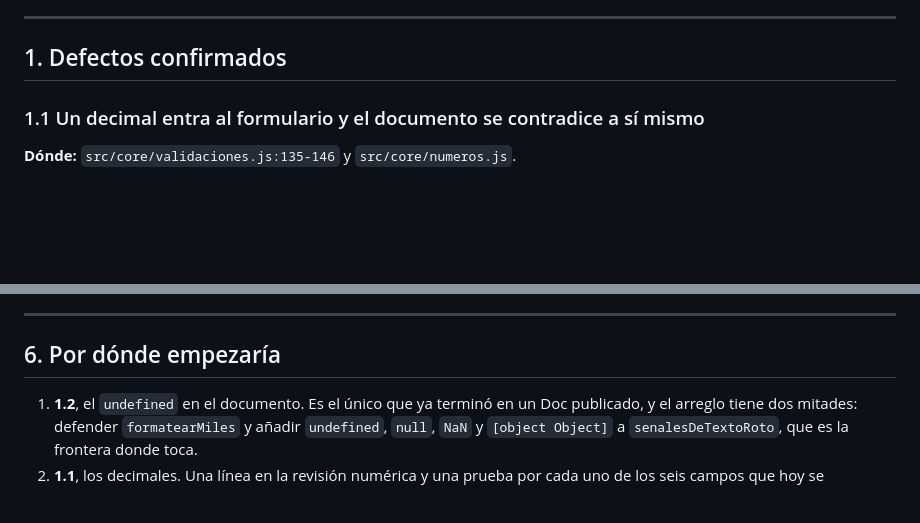
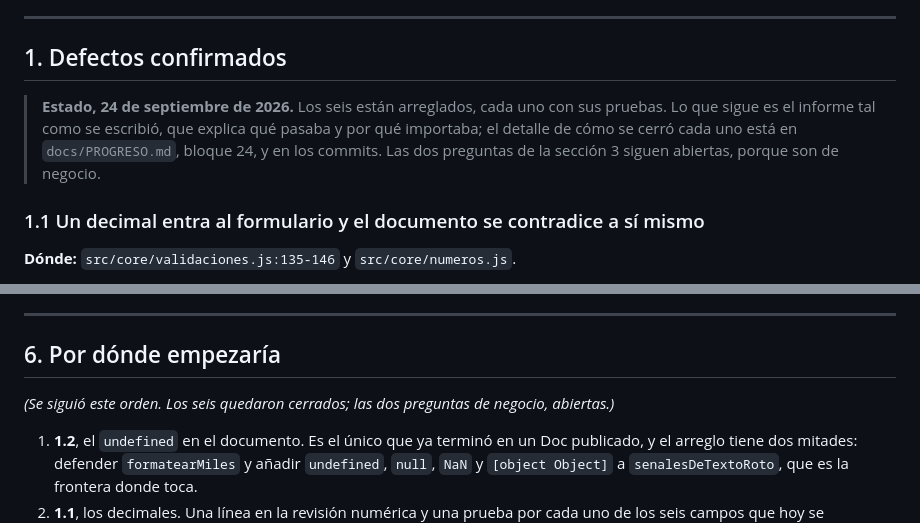
Before and after one commit to juangallego-commits/rappimind-v3, a Markdown page: docs/REVISION_CODIGO.md, 2 parts joined by grey strips. GitHub-like rendering; blank space fills up the shorter version.

```diff
--- a/docs/REVISION_CODIGO.md
+++ b/docs/REVISION_CODIGO.md
@@ -25,6 +25,12 @@ un reproductor que corre con `node` y no toca el repositorio.
 ---
 
 ## 1. Defectos confirmados
+
+> **Estado, 24 de septiembre de 2026.** Los seis están arreglados, cada uno con
+> sus pruebas. Lo que sigue es el informe tal como se escribió, que explica qué
+> pasaba y por qué importaba; el detalle de cómo se cerró cada uno está en
+> `docs/PROGRESO.md`, bloque 24, y en los commits. Las dos preguntas de la
+> sección 3 siguen abiertas, porque son de negocio.
 
 ### 1.1 Un decimal entra al formulario y el documento se contradice a sí mismo
 
@@ -324,6 +330,9 @@ Conviene decirlo, porque es la mitad del valor de una revisión.
 
 ## 6. Por dónde empezaría
 
+*(Se siguió este orden. Los seis quedaron cerrados; las dos preguntas de
+negocio, abiertas.)*
+
 1. **1.2**, el `undefined` en el documento. Es el único que ya terminó en un Doc
    publicado, y el arreglo tiene dos mitades: defender `formatearMiles` y añadir
    `undefined`, `null`, `NaN` y `[object Object]` a `senalesDeTextoRoto`, que es
```
Also changed, not shown: docs/PROGRESO.md (+67 -0 lines).
